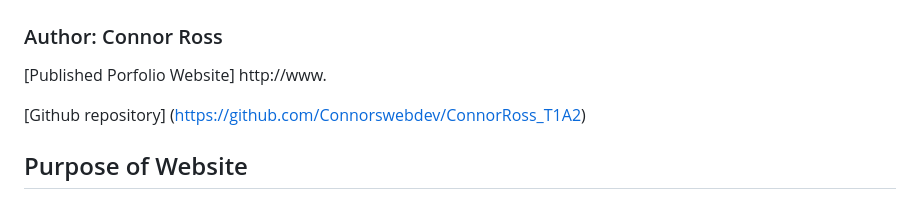
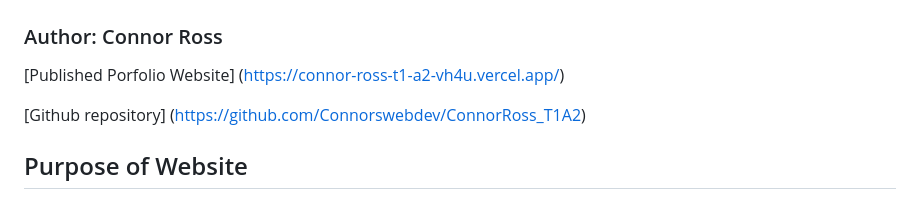
Before and after one commit to Connorswebdev/ConnorRoss_T1A2, a Markdown page: src/README.md, the part around the change. Rendered like a GitHub page.

Commit message:
deployed

```diff
--- a/src/README.md
+++ b/src/README.md
@@ -2,7 +2,7 @@
 
 ### Author: Connor Ross
 
-[Published Porfolio Website] http://www.
+[Published Porfolio Website] (https://connor-ross-t1-a2-vh4u.vercel.app/)
 
 [Github repository] (https://github.com/Connorswebdev/ConnorRoss_T1A2)
 
```
